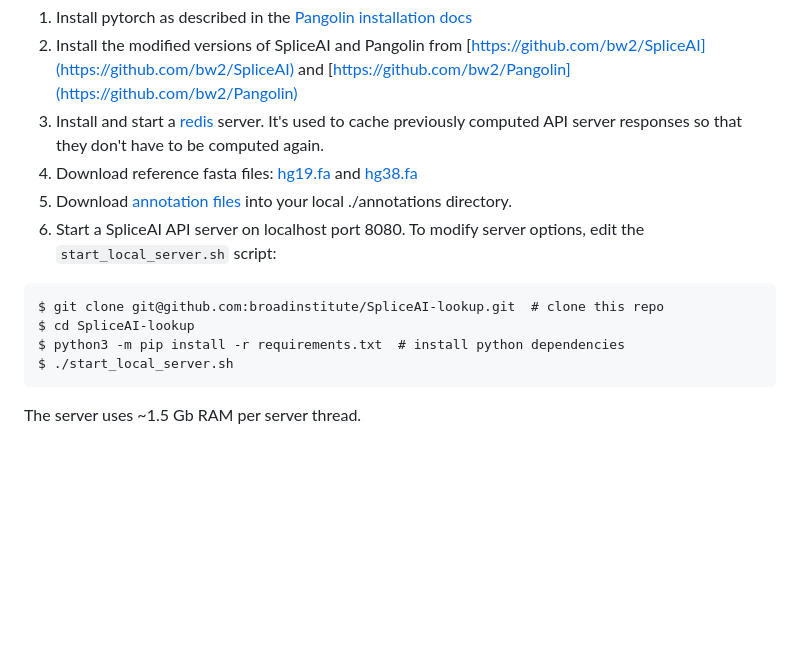
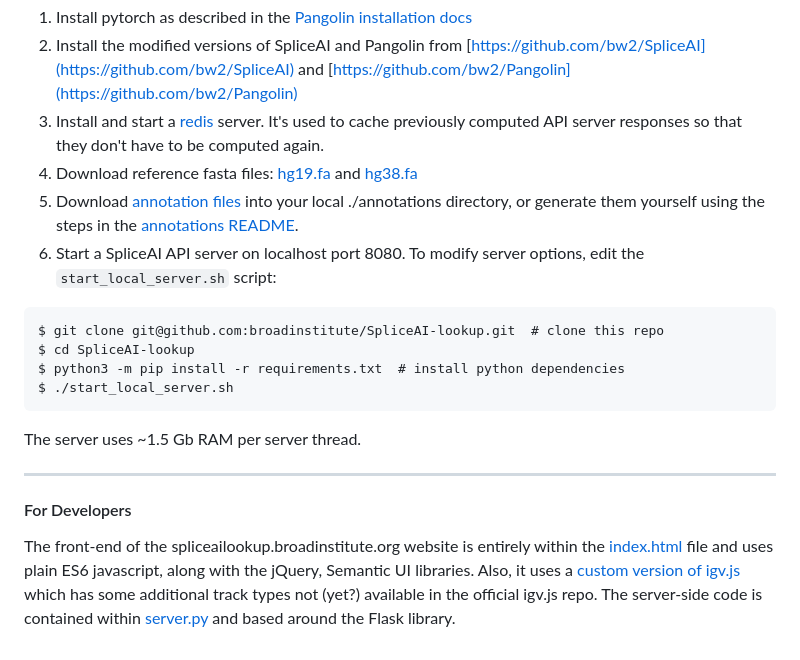
Before and after one commit to broadinstitute/SpliceAI-lookup, a Markdown page: README.md, the part around the change. Rendered like a GitHub page; blank space fills up the shorter version.

````diff
--- a/README.md
+++ b/README.md
@@ -45,7 +45,7 @@ to the [issue tracker](https://github.com/broadinstitute/SpliceAI-lookup/issues)
 1. Install the modified versions of SpliceAI and Pangolin from [https://github.com/bw2/SpliceAI](https://github.com/bw2/SpliceAI) and [https://github.com/bw2/Pangolin](https://github.com/bw2/Pangolin)
 1. Install and start a [redis](https://redis.io/) server. It's used to cache previously computed API server responses so that they don't have to be computed again.
 1. Download reference fasta files: [hg19.fa](https://storage.cloud.google.com/gcp-public-data--broad-references/hg19/v0/Homo_sapiens_assembly19.fasta) and [hg38.fa](https://storage.cloud.google.com/gcp-public-data--broad-references/hg38/v0/Homo_sapiens_assembly38.fasta)
-1. Download [annotation files](https://spliceailookup-api.broadinstitute.org/annotations) into your local ./annotations directory.
+1. Download [annotation files](https://spliceailookup-api.broadinstitute.org/annotations) into your local ./annotations directory, or generate them yourself using the steps in the [annotations README](https://github.com/broadinstitute/SpliceAI-lookup/blob/master/annotations/README.md).
 1. Start a SpliceAI API server on localhost port 8080. To modify server options, edit the `start_local_server.sh` script:
 
 ```
@@ -56,3 +56,8 @@ $ ./start_local_server.sh
 ```
 
 The server uses ~1.5 Gb RAM per server thread.
+
+---
+#### For Developers
+
+The front-end of the spliceailookup.broadinstitute.org website is entirely within the [index.html](index.html) file and uses plain ES6 javascript, along with the jQuery, Semantic UI libraries. Also, it uses a [custom version of igv.js](https://github.com/bw2/igv.js) which has some additional track types not (yet?) available in the official igv.js repo. The server-side code is contained within [server.py](server.py) and based around the Flask library.
````
